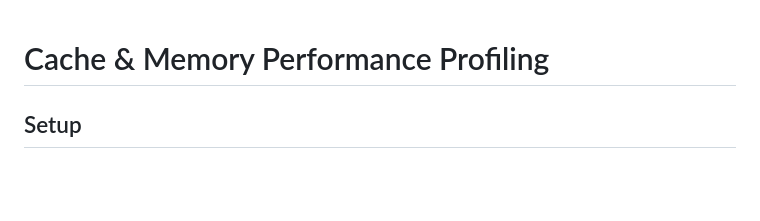
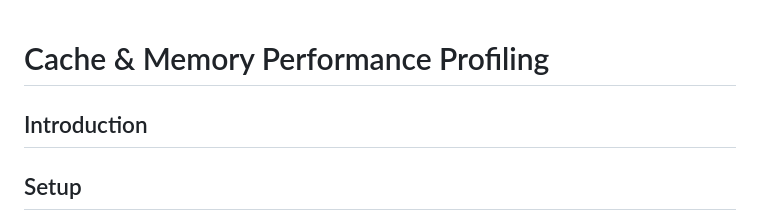
Before and after one commit to rica142003/Computer-Optimization-Projects, a Markdown page: Cache & Memory Performance Profiling/readme.md, the part around the change. Rendered like a GitHub page; blank space fills up the shorter version.

```diff
--- a/Cache & Memory Performance Profiling/readme.md
+++ b/Cache & Memory Performance Profiling/readme.md
@@ -1,4 +1,6 @@
 # Cache & Memory Performance Profiling
+
+## Introduction
 
 ## Setup
 
```
